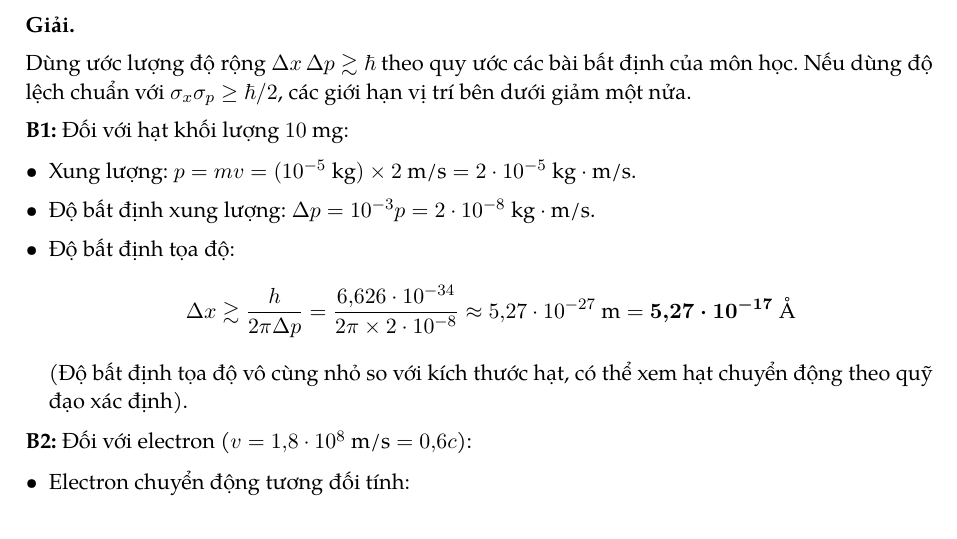
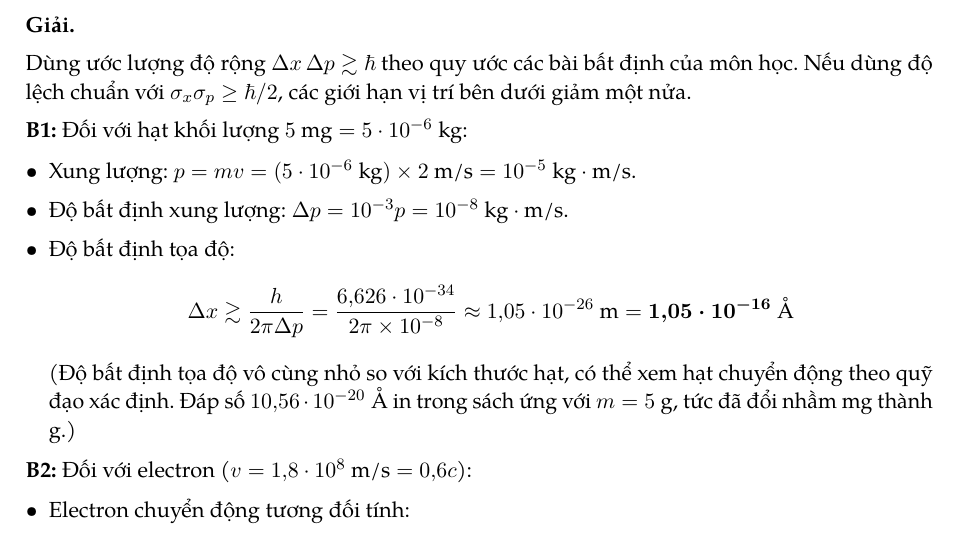
Before and after one commit to kudohieu1209/20261, a LaTeX document (VLDT/docs/slides/latex/giai-bt.tex, which reads VLDT/docs/slides/latex/debai-chuan.tex): part of page 11 of 32, cut so that both start at the same text. Compiled offline with pdfLaTeX.

Commit message:
fix(VLDT): sua de bai 2-9a ve 5 mg theo tai lieu goc
- debai-chuan.tex: khoi luong hat cau a la 5 mg (sach goc tr. 83), khong phai 10 mg
- giai-bt.tex: tinh lai p = 1e-5, dp = 1e-8, dx ~ 1,05e-26 m = 1,05e-16 A;
  ghi chu dap so 10,56e-20 A trong sach ung voi viec doi nham mg thanh g
- baitap.tex: cap nhat dap so tham khao 2-9a
- Bien dich lai giai-bt.pdf va baitap.pdf

Co-Authored-By: Claude Opus 5.5 <noreply@anthropic.com>
Claude-Session: https://claude.ai/code/session_01LGgqZsUCG1wGmtyHLRSuQk

```diff
--- a/VLDT/docs/slides/latex/debai-chuan.tex
+++ b/VLDT/docs/slides/latex/debai-chuan.tex
@@ -90,7 +90,7 @@
 \expandafter\def\csname debai@2-9\endcsname{
 \textbf{Bài 2-9.} Giả sử ta có thể đo được xung lượng của một hạt đến phần nghìn. Xác định độ bất định cực tiểu về vị trí của hạt:
 \begin{enumerate}[label=\alph*)]
-  \item Nếu hạt có khối lượng $10\text{ mg}$ và vận tốc $2\text{ m/s}$.
+  \item Nếu hạt có khối lượng $5\text{ mg}$ và vận tốc $2\text{ m/s}$.
   \item Nếu hạt là điện tử có vận tốc $1{,}8 \cdot 10^8\text{ m/s}$.
 \end{enumerate}
 }
--- a/VLDT/docs/slides/latex/giai-bt.tex
+++ b/VLDT/docs/slides/latex/giai-bt.tex
@@ -546,15 +546,16 @@ R=L\tan(2\theta)\simeq L\frac{\lambda}{d}
 
 Dùng ước lượng độ rộng $\Delta x\,\Delta p\gtrsim\hbar$ theo quy ước các bài bất định của môn học. Nếu dùng độ lệch chuẩn với $\sigma_x\sigma_p\ge\hbar/2$, các giới hạn vị trí bên dưới giảm một nửa.
 
-\textbf{B1:} Đối với hạt khối lượng $10\text{ mg}$:
-\begin{itemize}[leftmargin=*, topsep=1pt, itemsep=1pt]
-  \item Xung lượng: $p = m v = (10^{-5}\text{ kg}) \times 2\text{ m/s} = 2 \cdot 10^{-5}\text{ kg}\cdot\text{m/s}$.
-  \item Độ bất định xung lượng: $\Delta p = 10^{-3} p = 2 \cdot 10^{-8}\text{ kg}\cdot\text{m/s}$.
+\textbf{B1:} Đối với hạt khối lượng $5\text{ mg}=5\cdot10^{-6}\text{ kg}$:
+\begin{itemize}[leftmargin=*, topsep=1pt, itemsep=1pt]
+  \item Xung lượng: $p = m v = (5 \cdot 10^{-6}\text{ kg}) \times 2\text{ m/s} = 10^{-5}\text{ kg}\cdot\text{m/s}$.
+  \item Độ bất định xung lượng: $\Delta p = 10^{-3} p = 10^{-8}\text{ kg}\cdot\text{m/s}$.
   \item Độ bất định tọa độ:
   \begin{equation*}
-      \Delta x \gtrsim \frac{h}{2\pi \Delta p} = \frac{6{,}626 \cdot 10^{-34}}{2\pi \times 2 \cdot 10^{-8}} \approx 5{,}27 \cdot 10^{-27}\text{ m} = \boldsymbol{5{,}27 \cdot 10^{-17}\text{ \AA}}
-  \end{equation*}
-  (Độ bất định tọa độ vô cùng nhỏ so với kích thước hạt, có thể xem hạt chuyển động theo quỹ đạo xác định).
+      \Delta x \gtrsim \frac{h}{2\pi \Delta p} = \frac{6{,}626 \cdot 10^{-34}}{2\pi \times 10^{-8}} \approx 1{,}05 \cdot 10^{-26}\text{ m} = \boldsymbol{1{,}05 \cdot 10^{-16}\text{ \AA}}
+  \end{equation*}
+  (Độ bất định tọa độ vô cùng nhỏ so với kích thước hạt, có thể xem hạt chuyển động theo quỹ đạo xác định.
+  Đáp số $10{,}56\cdot10^{-20}\text{ \AA}$ in trong sách ứng với $m=5\text{ g}$, tức đã đổi nhầm mg thành g.)
 \end{itemize}
 
 \textbf{B2:} Đối với electron ($v = 1{,}8 \cdot 10^8\text{ m/s} = 0{,}6c$):
```
Also changed, not shown: VLDT/docs/slides/latex/baitap.tex (+1 -1 lines), VLDT/docs/slides/baitap.pdf, VLDT/docs/slides/giai-bt.pdf, VLDT/docs/slides/latex/baitap.pdf, VLDT/docs/slides/latex/giai-bt.pdf, 1 other file.
